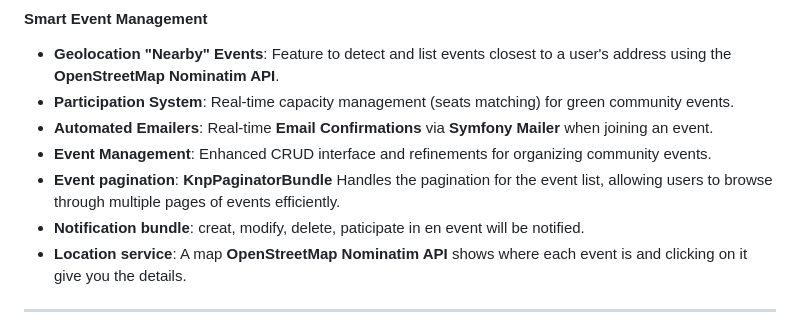
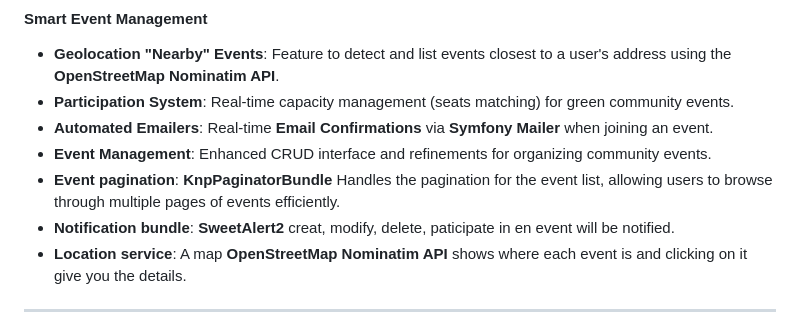
Before and after one commit to LumosDhia/EcoSpot-PI, a Markdown page: README.md, the part around the change. GitHub-like rendering.

```diff
--- a/README.md
+++ b/README.md
@@ -62,7 +62,7 @@ Biometric Integration: Option to enroll face data seamlessly during the initial
 *   **Automated Emailers**: Real-time **Email Confirmations** via **Symfony Mailer** when joining an event.
 *   **Event Management**: Enhanced CRUD interface and refinements for organizing community events.
 *   **Event pagination**: **KnpPaginatorBundle** Handles the pagination for the event list, allowing users to browse through multiple pages of events efficiently.
-*   **Notification bundle**: creat, modify, delete, paticipate in en event will be notified.
+*   **Notification bundle**: **SweetAlert2** creat, modify, delete, paticipate in en event will be notified.
 *   **Location service**: A map **OpenStreetMap Nominatim API** shows where each event is and clicking on it give you the details.
 
 ---
```
